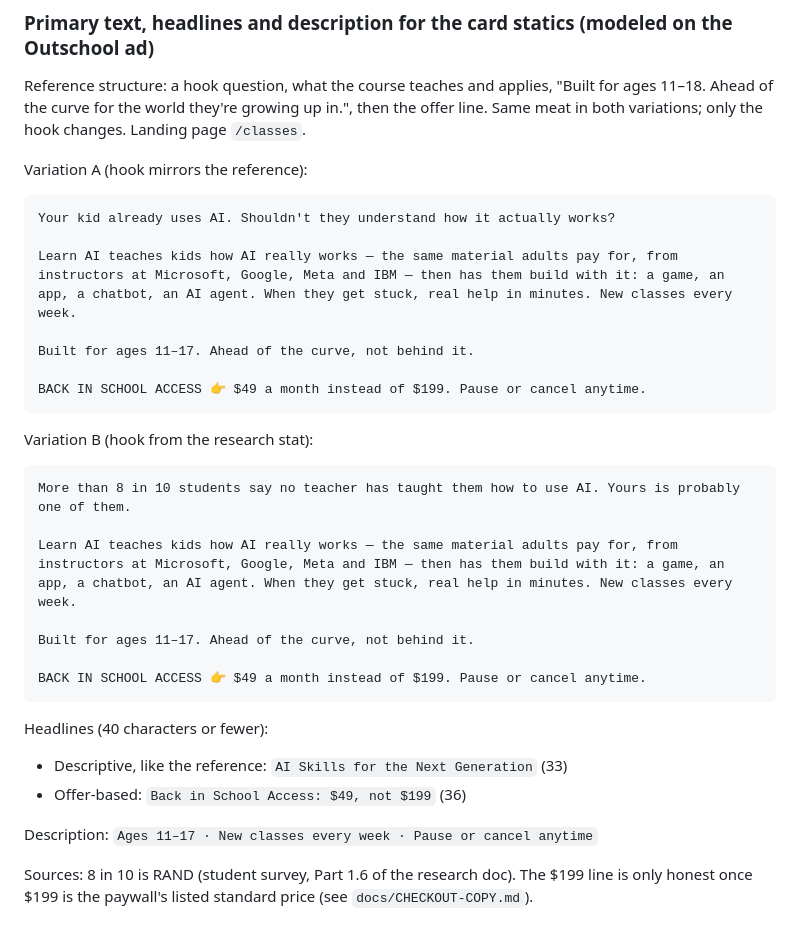
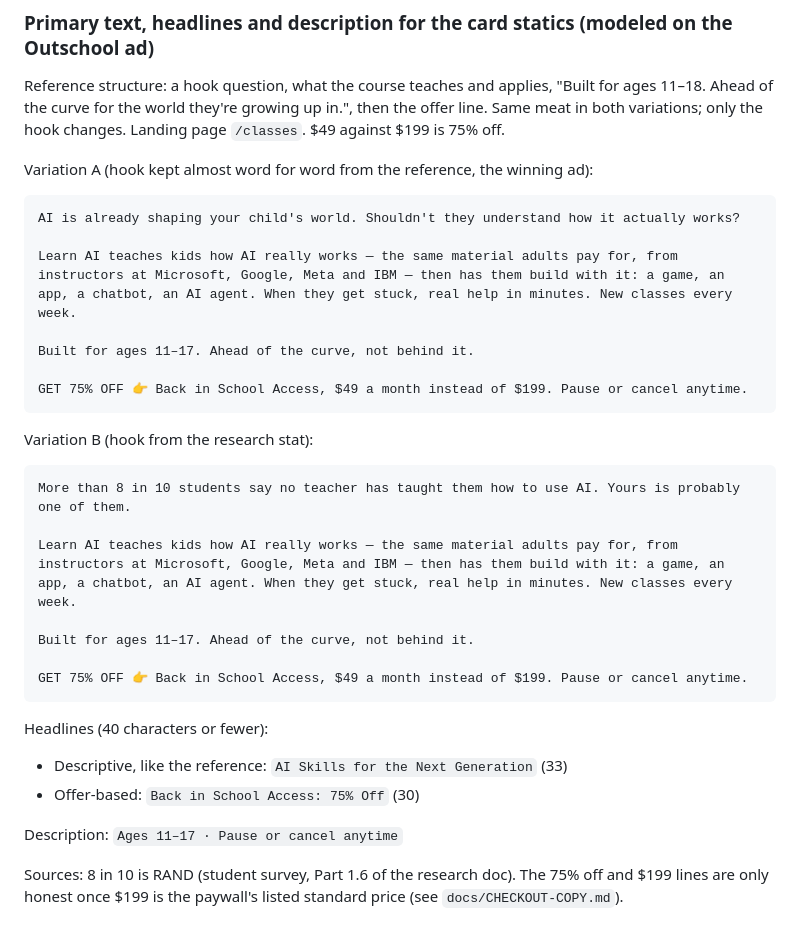
Before and after one commit to maddogmcquillan/ai-skool, a Markdown page: docs/ADS.md, the part around the change. GitHub-like rendering.

Commit message:
Ads: keep the reference hook, 75% off line, shorter description
Co-Authored-By: Claude Fable 5.1 <noreply@anthropic.com>
Claude-Session: https://claude.ai/code/session_0175zQefr8gbNhXGeym41jJw

````diff
--- a/docs/ADS.md
+++ b/docs/ADS.md
@@ -279,18 +279,18 @@ ChatGPT for a 1:1 version of any winner by changing the first line to "Square 1:
 
 Reference structure: a hook question, what the course teaches and applies, "Built for ages 11–18.
 Ahead of the curve for the world they're growing up in.", then the offer line. Same meat in both
-variations; only the hook changes. Landing page `/classes`.
+variations; only the hook changes. Landing page `/classes`. $49 against $199 is 75% off.
 
-Variation A (hook mirrors the reference):
+Variation A (hook kept almost word for word from the reference, the winning ad):
 
 ```
-Your kid already uses AI. Shouldn't they understand how it actually works?
+AI is already shaping your child's world. Shouldn't they understand how it actually works?
 
 Learn AI teaches kids how AI really works — the same material adults pay for, from instructors at Microsoft, Google, Meta and IBM — then has them build with it: a game, an app, a chatbot, an AI agent. When they get stuck, real help in minutes. New classes every week.
 
 Built for ages 11–17. Ahead of the curve, not behind it.
 
-BACK IN SCHOOL ACCESS 👉 $49 a month instead of $199. Pause or cancel anytime.
+GET 75% OFF 👉 Back in School Access, $49 a month instead of $199. Pause or cancel anytime.
 ```
 
 Variation B (hook from the research stat):
@@ -302,14 +302,14 @@ Learn AI teaches kids how AI really works — the same material adults pay for,
 
 Built for ages 11–17. Ahead of the curve, not behind it.
 
-BACK IN SCHOOL ACCESS 👉 $49 a month instead of $199. Pause or cancel anytime.
+GET 75% OFF 👉 Back in School Access, $49 a month instead of $199. Pause or cancel anytime.
 ```
 
 Headlines (40 characters or fewer):
 - Descriptive, like the reference: `AI Skills for the Next Generation` (33)
-- Offer-based: `Back in School Access: $49, not $199` (36)
+- Offer-based: `Back in School Access: 75% Off` (30)
 
-Description: `Ages 11–17 · New classes every week · Pause or cancel anytime`
+Description: `Ages 11–17 · Pause or cancel anytime`
 
-Sources: 8 in 10 is RAND (student survey, Part 1.6 of the research doc). The $199 line is only
-honest once $199 is the paywall's listed standard price (see `docs/CHECKOUT-COPY.md`).
+Sources: 8 in 10 is RAND (student survey, Part 1.6 of the research doc). The 75% off and $199
+lines are only honest once $199 is the paywall's listed standard price (see `docs/CHECKOUT-COPY.md`).
````
